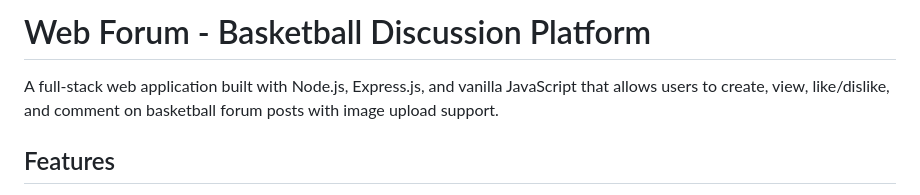
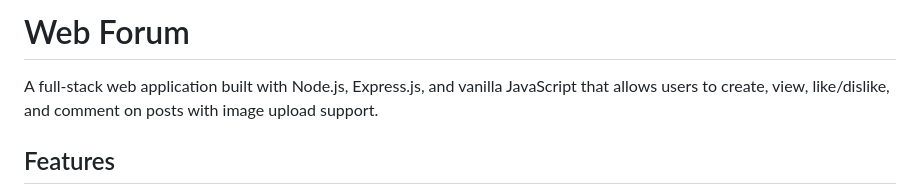
Before and after one commit to jacobHancock0402/Web-Forum, a Markdown page: README.md, the part around the change. GitHub-like rendering.

```diff
--- a/README.md
+++ b/README.md
@@ -1,6 +1,6 @@
-# Web Forum - Basketball Discussion Platform
+# Web Forum
 
-A full-stack web application built with Node.js, Express.js, and vanilla JavaScript that allows users to create, view, like/dislike, and comment on basketball forum posts with image upload support.
+A full-stack web application built with Node.js, Express.js, and vanilla JavaScript that allows users to create, view, like/dislike, and comment on posts with image upload support.
 
 ## Features
 
```
